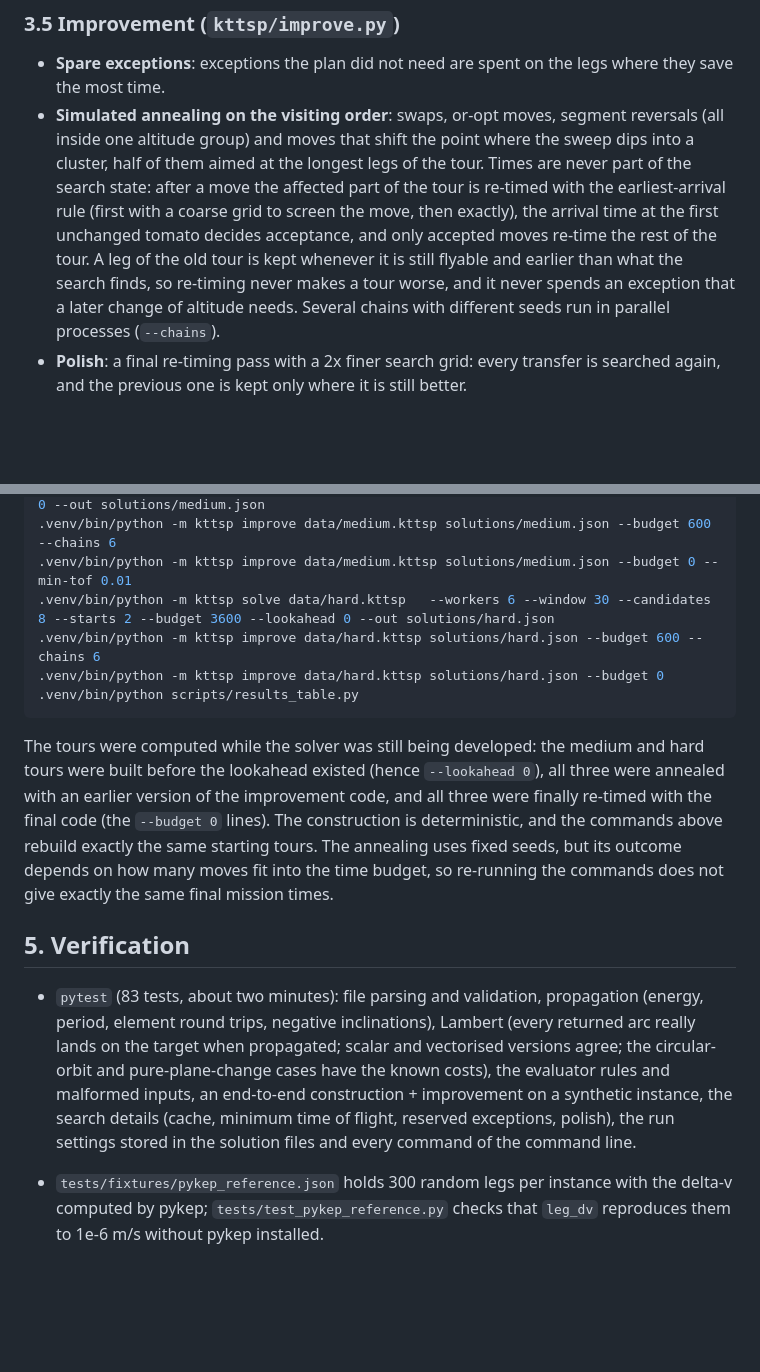
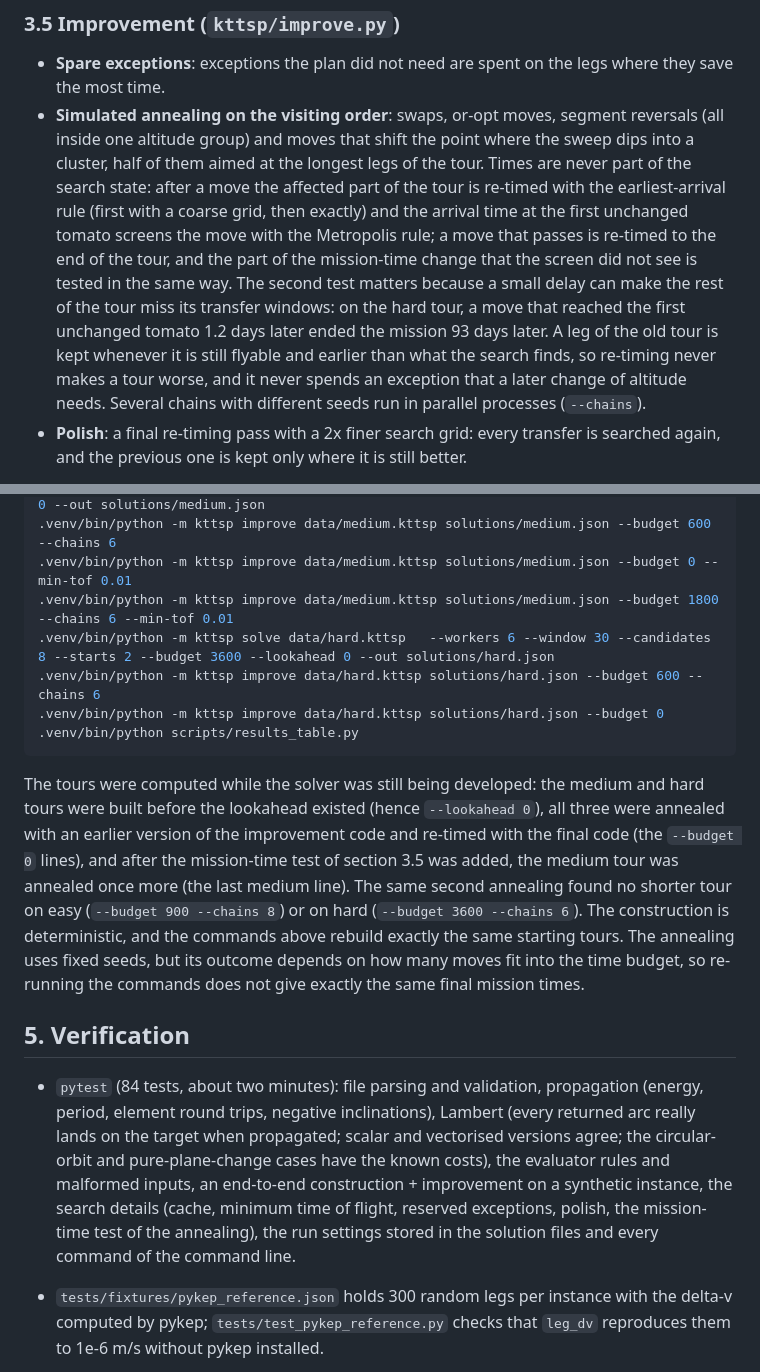
Before and after one commit to ErjonIsmajli/Erjon-Ismajli---Keplerian-Tomato-Traveling-Salesperson, a Markdown page: README.md, 2 parts joined by grey strips. Drawn GitHub-style; blank space fills up the shorter version.

```diff
--- a/README.md
+++ b/README.md
@@ -145,11 +145,14 @@ later start can never arrive earlier), which makes re-timing a tour after a loca
 * **Simulated annealing on the visiting order**: swaps, or-opt moves, segment reversals (all inside one altitude
   group) and moves that shift the point where the sweep dips into a cluster, half of them aimed at the longest
   legs of the tour. Times are never part of the search state: after a move the affected part of the tour is
-  re-timed with the earliest-arrival rule (first with a coarse grid to screen the move, then exactly), the arrival
-  time at the first unchanged tomato decides acceptance, and only accepted moves re-time the rest of the tour. A
-  leg of the old tour is kept whenever it is still flyable and earlier than what the search finds, so re-timing
-  never makes a tour worse, and it never spends an exception that a later change of altitude needs. Several
-  chains with different seeds run in parallel processes (`--chains`).
+  re-timed with the earliest-arrival rule (first with a coarse grid, then exactly) and the arrival time at the
+  first unchanged tomato screens the move with the Metropolis rule; a move that passes is re-timed to the end of
+  the tour, and the part of the mission-time change that the screen did not see is tested in the same way. The
+  second test matters because a small delay can make the rest of the tour miss its transfer windows: on the hard
+  tour, a move that reached the first unchanged tomato 1.2 days later ended the mission 93 days later. A leg of
+  the old tour is kept whenever it is still flyable and earlier than what the search finds, so re-timing never
+  makes a tour worse, and it never spends an exception that a later change of altitude needs. Several chains
+  with different seeds run in parallel processes (`--chains`).
 * **Polish**: a final re-timing pass with a 2x finer search grid: every transfer is searched again, and the
   previous one is kept only where it is still better.
 
@@ -214,6 +218,7 @@ How the tours were computed (these commands overwrite the files in `solutions/`)
 .venv/bin/python -m kttsp solve data/medium.kttsp --workers 6 --budget 1800 --lookahead 0 --out solutions/medium.json
 .venv/bin/python -m kttsp improve data/medium.kttsp solutions/medium.json --budget 600 --chains 6
 .venv/bin/python -m kttsp improve data/medium.kttsp solutions/medium.json --budget 0 --min-tof 0.01
+.venv/bin/python -m kttsp improve data/medium.kttsp solutions/medium.json --budget 1800 --chains 6 --min-tof 0.01
 .venv/bin/python -m kttsp solve data/hard.kttsp   --workers 6 --window 30 --candidates 8 --starts 2 --budget 3600 --lookahead 0 --out solutions/hard.json
 .venv/bin/python -m kttsp improve data/hard.kttsp solutions/hard.json --budget 600 --chains 6
 .venv/bin/python -m kttsp improve data/hard.kttsp solutions/hard.json --budget 0
@@ -222,19 +227,21 @@ How the tours were computed (these commands overwrite the files in `solutions/`)
 
 The tours were computed while the solver was still being developed: the medium and hard tours were built before
 the lookahead existed (hence `--lookahead 0`), all three were annealed with an earlier version of the improvement
-code, and all three were finally re-timed with the final code (the `--budget 0` lines). The construction is
+code and re-timed with the final code (the `--budget 0` lines), and after the mission-time test of section 3.5 was
+added, the medium tour was annealed once more (the last medium line). The same second annealing found no shorter
+tour on easy (`--budget 900 --chains 8`) or on hard (`--budget 3600 --chains 6`). The construction is
 deterministic, and the commands above rebuild exactly the same starting tours. The annealing uses fixed seeds, but
 its outcome depends on how many moves fit into the time budget, so re-running the commands does not give exactly
 the same final mission times.
 
 ## 5. Verification
 
-* `pytest` (83 tests, about two minutes): file parsing and validation, propagation (energy, period,
+* `pytest` (84 tests, about two minutes): file parsing and validation, propagation (energy, period,
   element round trips, negative inclinations), Lambert (every returned arc really lands on the target when
   propagated; scalar and vectorised versions agree; the circular-orbit and pure-plane-change cases have the known
   costs), the evaluator rules and malformed inputs, an end-to-end construction + improvement on a synthetic
-  instance, the search details (cache, minimum time of flight, reserved exceptions, polish), the run settings
-  stored in the solution files and every command of the command line.
+  instance, the search details (cache, minimum time of flight, reserved exceptions, polish, the mission-time test
+  of the annealing), the run settings stored in the solution files and every command of the command line.
 * `tests/fixtures/pykep_reference.json` holds 300 random legs per instance with the delta-v computed by pykep;
   `tests/test_pykep_reference.py` checks that `leg_dv` reproduces them to 1e-6 m/s without pykep installed.
 * `scripts/crosscheck_pykep.py`, run inside the Docker image, compares 2 000 random legs per instance with the
```
Also changed, not shown: other parts of README.md (+15 -14 lines), figures/medium_leg_dv.png, figures/medium_porkchop.png, figures/medium_timeline.png, figures/medium_tour.png, 4 other files.
